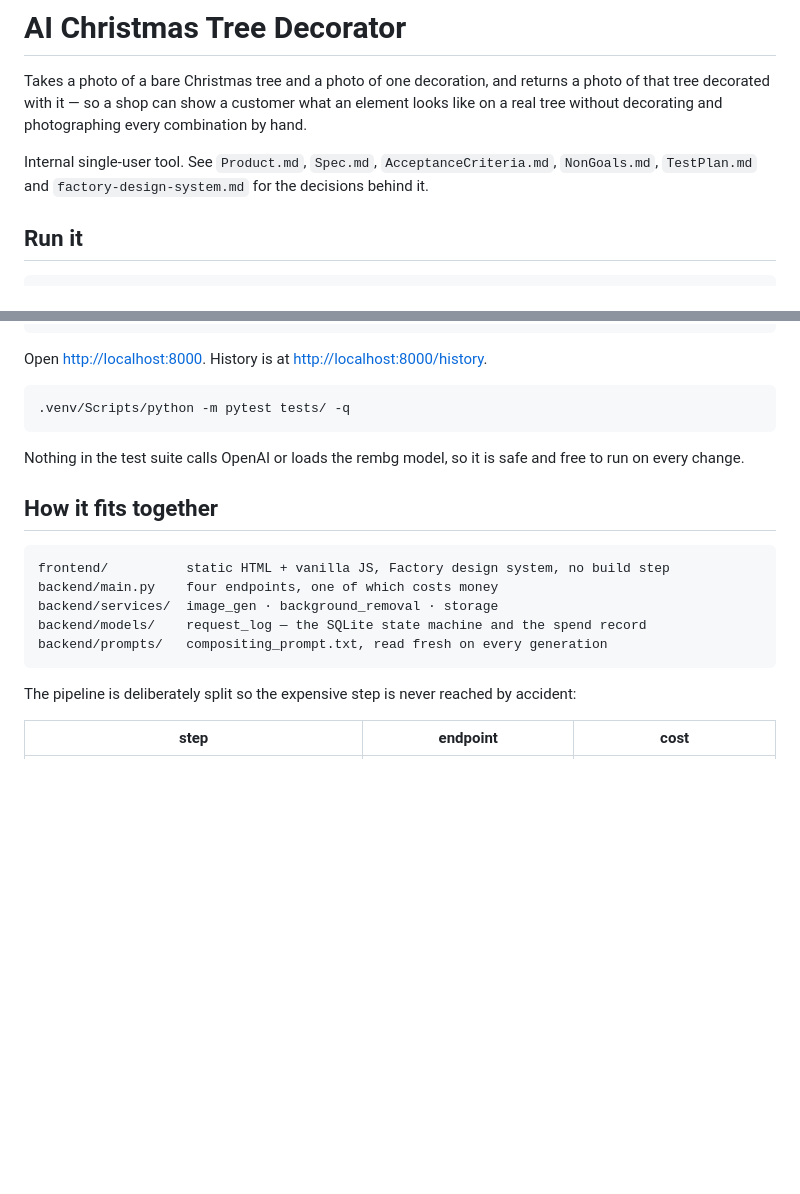
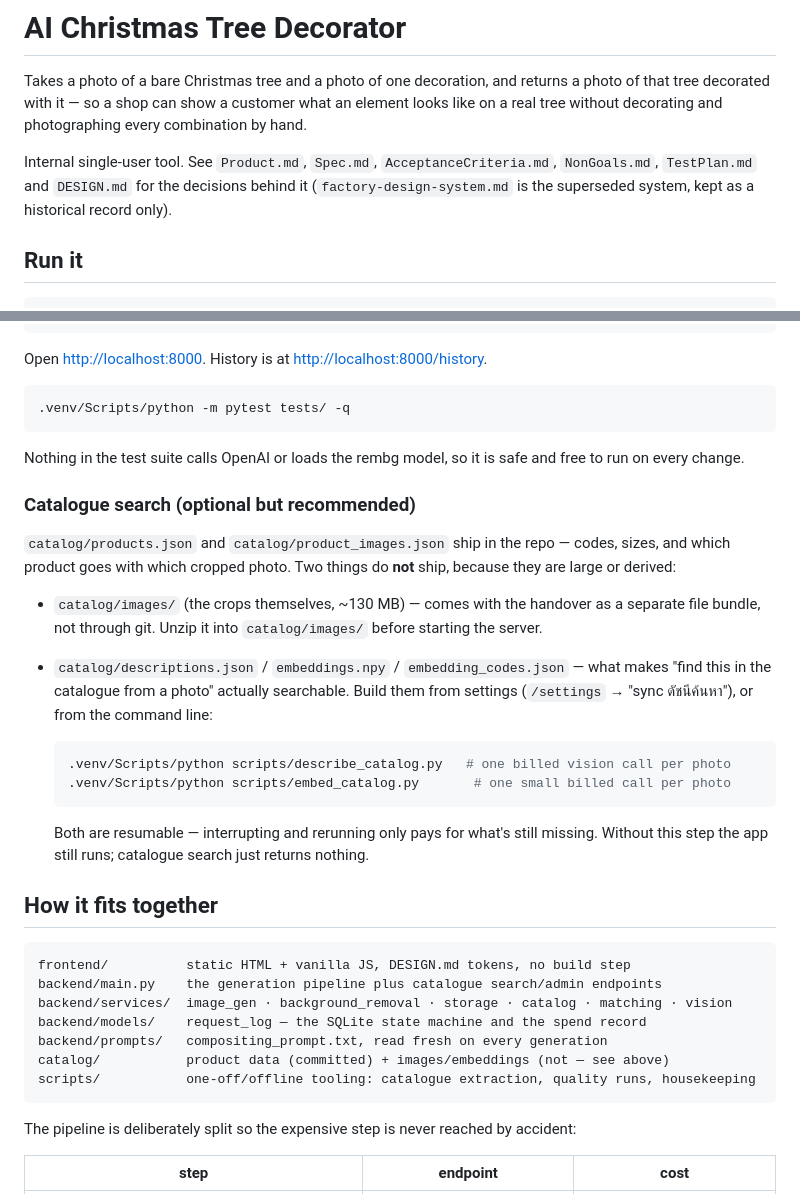
Before and after one commit to magatron02/ai-christmas-tree-decorator, a Markdown page: README.md, 2 parts joined by grey strips. Drawn GitHub-style; blank space fills up the shorter version.

Commit message:
Refresh README: DESIGN.md pointer, catalogue-asset setup, directory map
Same intent as the previous commit — got split because the stray file's git-add path
failed and silently dropped README.md from that same command.

Co-Authored-By: Claude Sonnet 5 <noreply@anthropic.com>

````diff
--- a/README.md
+++ b/README.md
@@ -5,7 +5,8 @@ that tree decorated with it — so a shop can show a customer what an element lo
 real tree without decorating and photographing every combination by hand.
 
 Internal single-user tool. See `Product.md`, `Spec.md`, `AcceptanceCriteria.md`,
-`NonGoals.md`, `TestPlan.md` and `factory-design-system.md` for the decisions behind it.
+`NonGoals.md`, `TestPlan.md` and `DESIGN.md` for the decisions behind it
+(`factory-design-system.md` is the superseded system, kept as a historical record only).
 
 ## Run it
 
@@ -43,14 +44,36 @@ Open <http://localhost:8000>. History is at <http://localhost:8000/history>.
 Nothing in the test suite calls OpenAI or loads the rembg model, so it is safe and free to
 run on every change.
 
+### Catalogue search (optional but recommended)
+
+`catalog/products.json` and `catalog/product_images.json` ship in the repo — codes, sizes,
+and which product goes with which cropped photo. Two things do **not** ship, because they
+are large or derived:
+
+- `catalog/images/` (the crops themselves, ~130 MB) — comes with the handover as a separate
+  file bundle, not through git. Unzip it into `catalog/images/` before starting the server.
+- `catalog/descriptions.json` / `embeddings.npy` / `embedding_codes.json` — what makes
+  "find this in the catalogue from a photo" actually searchable. Build them from settings
+  (`/settings` → "sync ดัชนีค้นหา"), or from the command line:
+
+  ```bash
+  .venv/Scripts/python scripts/describe_catalog.py   # one billed vision call per photo
+  .venv/Scripts/python scripts/embed_catalog.py       # one small billed call per photo
+  ```
+
+  Both are resumable — interrupting and rerunning only pays for what's still missing.
+  Without this step the app still runs; catalogue search just returns nothing.
+
 ## How it fits together
 
 ```
-frontend/          static HTML + vanilla JS, Factory design system, no build step
-backend/main.py    four endpoints, one of which costs money
-backend/services/  image_gen · background_removal · storage
+frontend/          static HTML + vanilla JS, DESIGN.md tokens, no build step
+backend/main.py    the generation pipeline plus catalogue search/admin endpoints
+backend/services/  image_gen · background_removal · storage · catalog · matching · vision
 backend/models/    request_log — the SQLite state machine and the spend record
 backend/prompts/   compositing_prompt.txt, read fresh on every generation
+catalog/           product data (committed) + images/embeddings (not — see above)
+scripts/           one-off/offline tooling: catalogue extraction, quality runs, housekeeping
 ```
 
 The pipeline is deliberately split so the expensive step is never reached by accident:
````
